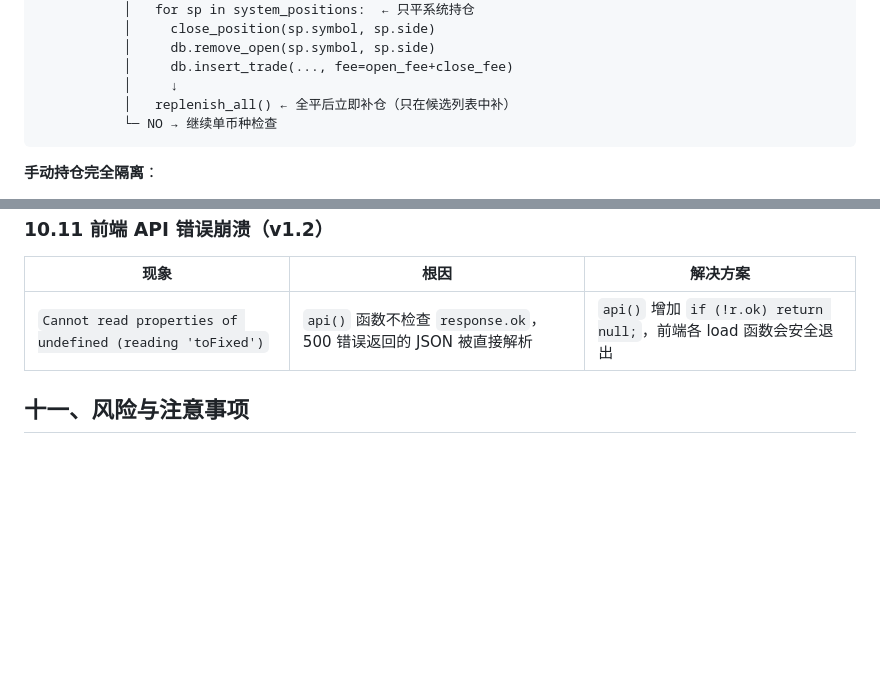
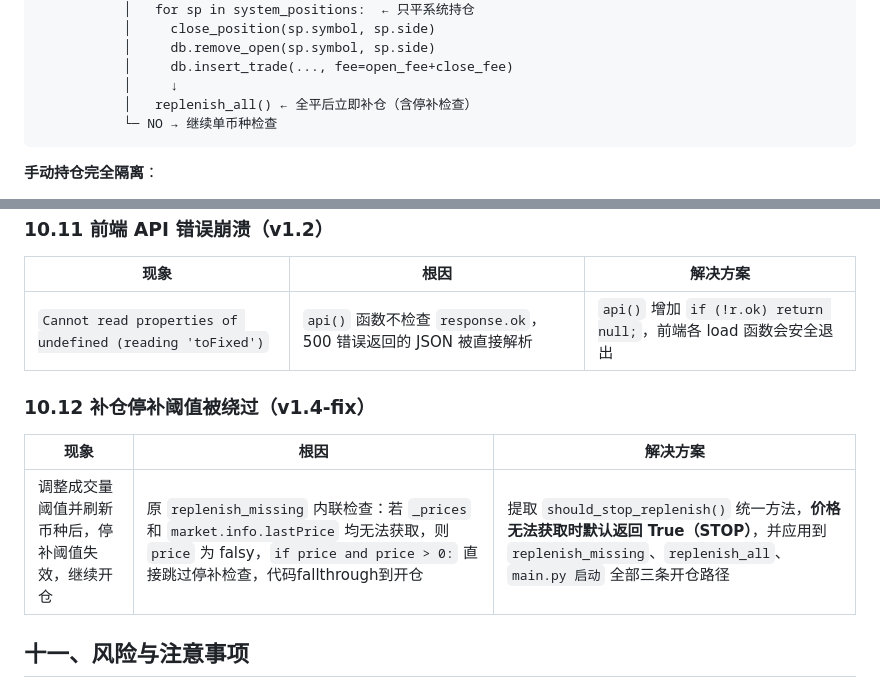
Before and after one commit to luonin23/EvoClaw, a Markdown page: DESIGN.md, 2 parts joined by grey strips. GitHub-like rendering; blank space fills up the shorter version.

````diff
--- a/DESIGN.md
+++ b/DESIGN.md
@@ -1138,7 +1188,7 @@ tick() → enable_all_close == true ?
            │     db.remove_open(sp.symbol, sp.side)
            │     db.insert_trade(..., fee=open_fee+close_fee)
            │     ↓
-           │   replenish_all() ← 全平后立即补仓（只在候选列表中补）
+           │   replenish_all() ← 全平后立即补仓（含停补检查）
            └─ NO → 继续单币种检查
 ```
 
@@ -1463,6 +1513,12 @@ WantedBy=multi-user.target
 |------|------|----------|
 | `Cannot read properties of undefined (reading 'toFixed')` | `api()` 函数不检查 `response.ok`，500 错误返回的 JSON 被直接解析 | `api()` 增加 `if (!r.ok) return null;`，前端各 load 函数会安全退出 |
 
+### 10.12 补仓停补阈值被绕过（v1.4-fix）
+
+| 现象 | 根因 | 解决方案 |
+|------|------|----------|
+| 调整成交量阈值并刷新币种后，停补阈值失效，继续开仓 | 原 `replenish_missing` 内联检查：若 `_prices` 和 `market.info.lastPrice` 均无法获取，则 `price` 为 falsy，`if price and price > 0:` 直接跳过停补检查，代码fallthrough到开仓 | 提取 `should_stop_replenish()` 统一方法，**价格无法获取时默认返回 True（STOP）**，并应用到 `replenish_missing`、`replenish_all`、`main.py 启动` 全部三条开仓路径 |
+
 ## 十一、风险与注意事项
 
 1. **微小盈利策略风险**：微小盈利策略依赖高胜率，亏损单可能拉低整体收益
````
Also changed, not shown: other parts of DESIGN.md (+79 -29 lines).
